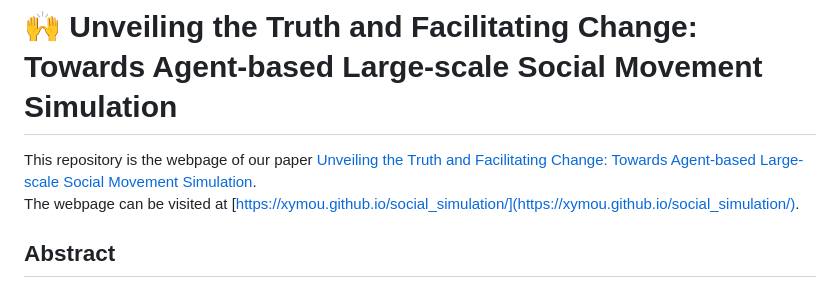
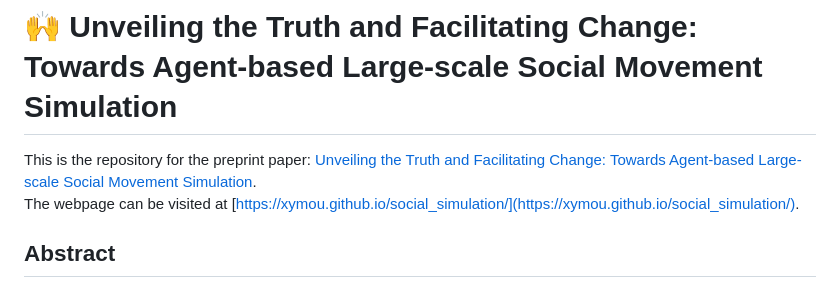
Before and after one commit to xymou/social_simulation, a Markdown page: README.md, the part around the change. GitHub-like rendering.

Commit message:
update pages

```diff
--- a/README.md
+++ b/README.md
@@ -1,5 +1,5 @@
 # 🙌 Unveiling the Truth and Facilitating Change: Towards Agent-based Large-scale Social Movement Simulation
-This repository is the webpage of our paper [Unveiling the Truth and Facilitating Change: Towards Agent-based Large-scale Social Movement Simulation](https://arxiv.org/abs/2402.16333).
+This is the repository for the preprint paper: [Unveiling the Truth and Facilitating Change: Towards Agent-based Large-scale Social Movement Simulation](https://arxiv.org/abs/2402.16333).
 The webpage can be visited at [https://xymou.github.io/social_simulation/](https://xymou.github.io/social_simulation/).
 
 ## Abstract
```
